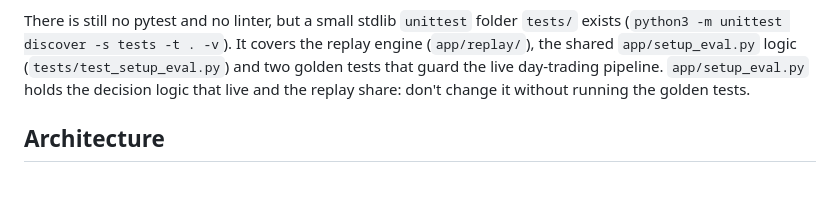
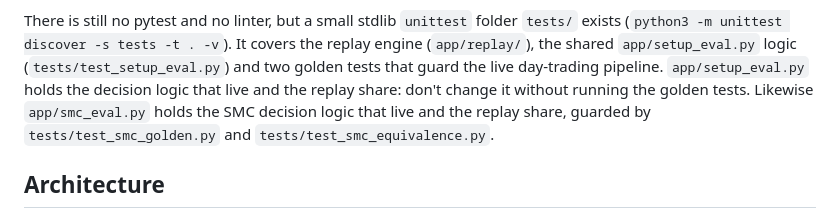
Before and after one commit to ramonhesrh-spec/Trade, a Markdown page: CLAUDE.md, the part around the change. Rendered like a GitHub page; blank space fills up the shorter version.

```diff
--- a/CLAUDE.md
+++ b/CLAUDE.md
@@ -48,6 +48,7 @@ the replay engine (`app/replay/`), the shared `app/setup_eval.py` logic
 (`tests/test_setup_eval.py`) and two golden tests that guard the live
 day-trading pipeline. `app/setup_eval.py` holds the decision logic that live
 and the replay share: don't change it without running the golden tests.
+Likewise `app/smc_eval.py` holds the SMC decision logic that live and the replay share, guarded by `tests/test_smc_golden.py` and `tests/test_smc_equivalence.py`.
 
 ## Architecture
 
```
Also changed, not shown: README.md (+10 -0 lines).
